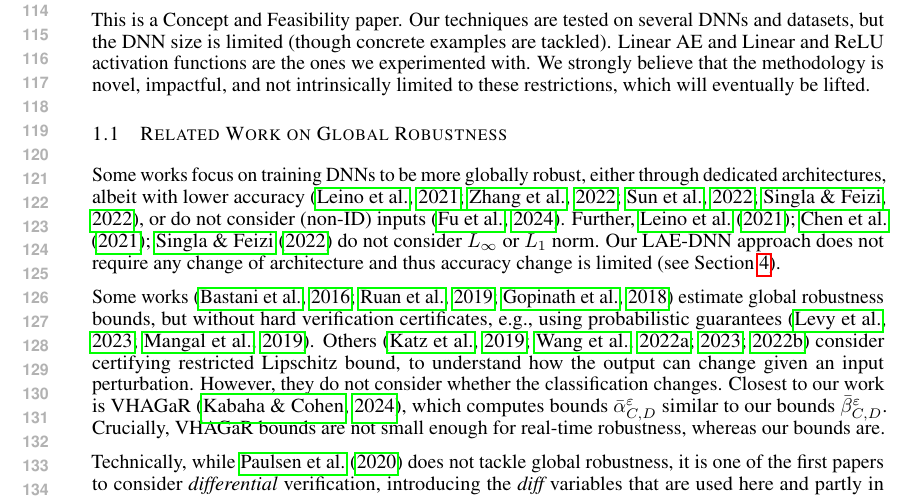
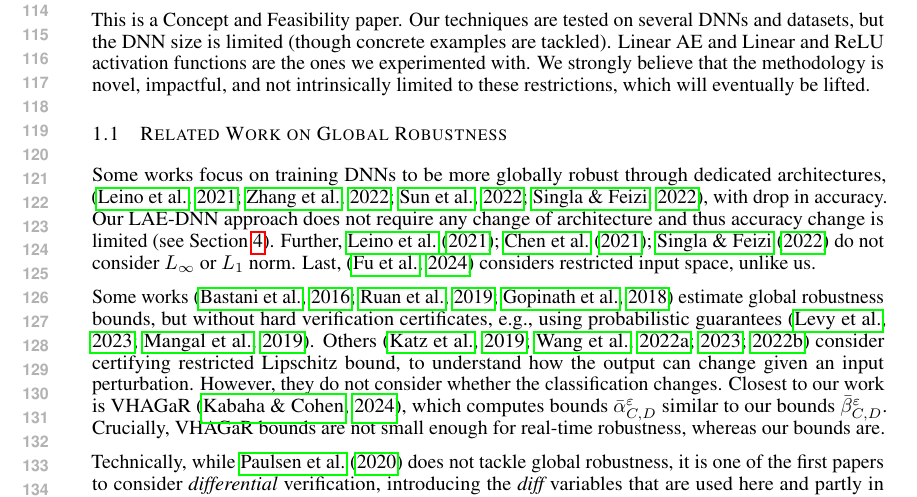
Before and after one commit to blaisegenest/vericompensate, a LaTeX paper (ICLR2027/iclr2027_conference.tex, which reads ICLR2027/related.tex): part of page 3 of 18, cut so that both start at the same text. Compiled offline with pdfLaTeX.

Commit message:
check line 120-125

```diff
--- a/ICLR2027/related.tex
+++ b/ICLR2027/related.tex
@@ -5,9 +5,12 @@
 %In contrast, our approach postprocesses standard pretrained DNNs by integrating (linear) autoencoders to filter out non-ID features. This allows to tightly control the accuracy loss by tuning the latent dimension size.
 
 
-Some works focus on training DNNs to be more globally robust, either through dedicated architectures, albeit with lower accuracy \citep{Leino,Zhang22a,Sun22,Singla22}, or do not consider (non-ID) inputs \citep{REGLO}. Further, \citet{Leino,Chen21,Singla22} do not consider $L_\infty$ or $L_1$ norm.
+Some works focus on training DNNs to be more globally robust through dedicated architectures, \citep{Leino,Zhang22a,Sun22,Singla22},
+with drop in accuracy.
+Our LAE-DNN approach does not require any change of architecture and thus accuracy change is limited (see Section~\ref{sec.pca}).
+Further, \citet{Leino,Chen21,Singla22} do not consider $L_\infty$ or $L_1$ norm. Last, \citep{REGLO} considers restricted input space, unlike us.
 %A key aspect of global robustness involves ensuring that analyzed data is both semantically meaningful and in-distribution (ID).
-Our LAE-DNN approach does not require any change of architecture and thus accuracy change is limited (see Section~\ref{sec.pca}).  %cis to postprocess DNNs to obtain better global bounds using (linear) auto encoders
+  %cis to postprocess DNNs to obtain better global bounds using (linear) auto encoders
 %The (L)AE-DNN architectures (Fig.~\ref{fig:AE-DNN} in Section \ref{sec.pca}) project the input on a latent space
 %to filter out non-ID features, with limited loss of accuracy, and can be applied as postprocessing to these DNNs.
 
```
